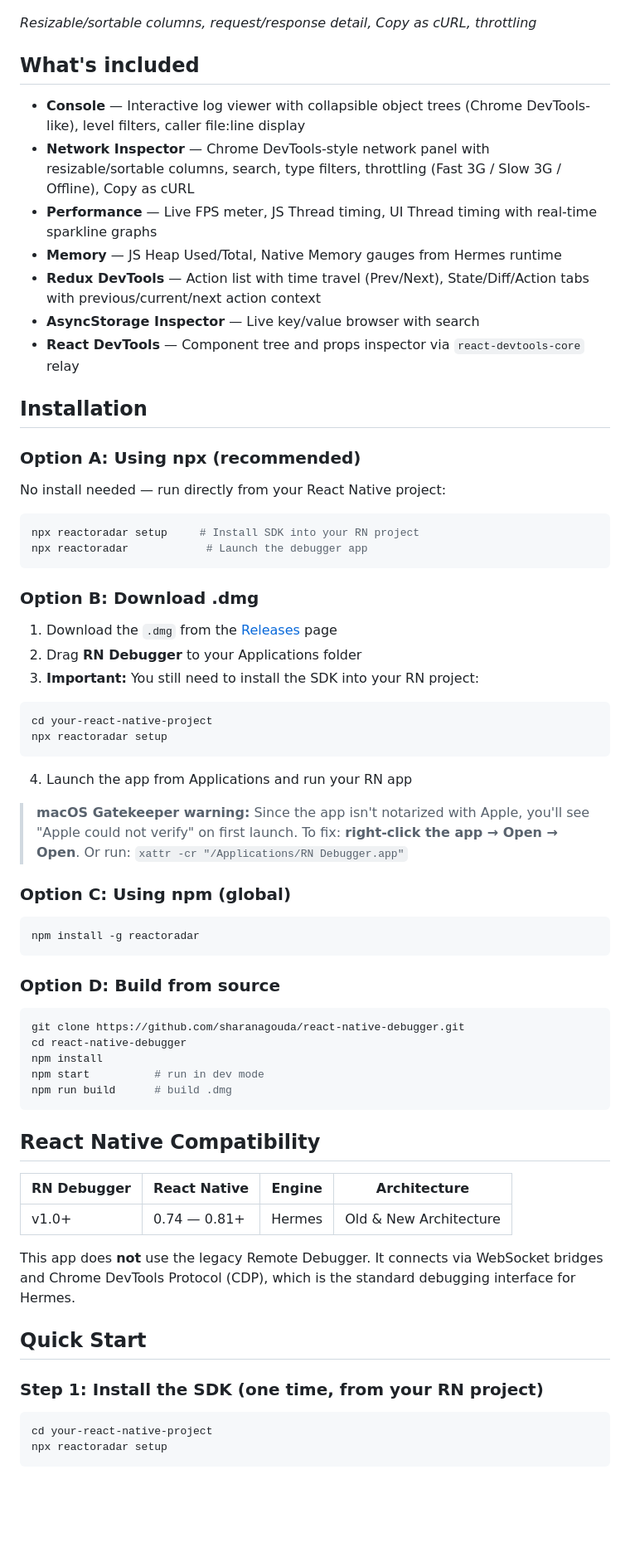
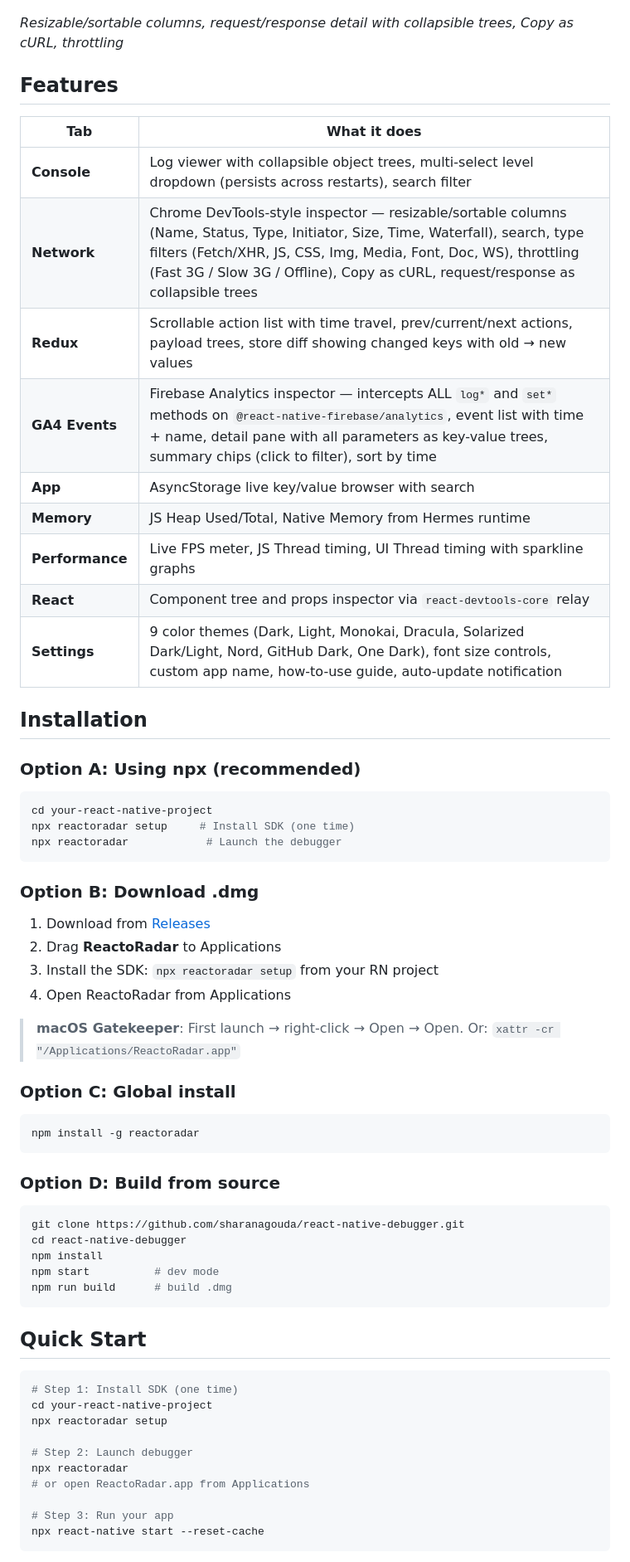
Before and after one commit to sharanagouda/react-native-debugger, a Markdown page: README.md, the part around one of its changes. Shown at 83% size. Rendered like a GitHub page; blank space fills up the shorter version.

````diff
--- a/README.md
+++ b/README.md
@@ -33,45 +33,42 @@
   <img src="https://raw.githubusercontent.com/sharanagouda/react-native-debugger/main/screenshots/networkLogs.png" alt="Network Panel" width="800" />
 </p>
 
-*Resizable/sortable columns, request/response detail, Copy as cURL, throttling*
+*Resizable/sortable columns, request/response detail with collapsible trees, Copy as cURL, throttling*
 
-## What's included
+## Features
 
-- **Console** — Interactive log viewer with collapsible object trees (Chrome DevTools-like), level filters, caller file:line display
-- **Network Inspector** — Chrome DevTools-style network panel with resizable/sortable columns, search, type filters, throttling (Fast 3G / Slow 3G / Offline), Copy as cURL
-- **Performance** — Live FPS meter, JS Thread timing, UI Thread timing with real-time sparkline graphs
-- **Memory** — JS Heap Used/Total, Native Memory gauges from Hermes runtime
-- **Redux DevTools** — Action list with time travel (Prev/Next), State/Diff/Action tabs with previous/current/next action context
-- **AsyncStorage Inspector** — Live key/value browser with search
-- **React DevTools** — Component tree and props inspector via `react-devtools-core` relay
+| Tab | What it does |
+|---|---|
+| **Console** | Log viewer with collapsible object trees, multi-select level dropdown (persists across restarts), search filter |
+| **Network** | Chrome DevTools-style inspector — resizable/sortable columns (Name, Status, Type, Initiator, Size, Time, Waterfall), search, type filters (Fetch/XHR, JS, CSS, Img, Media, Font, Doc, WS), throttling (Fast 3G / Slow 3G / Offline), Copy as cURL, request/response as collapsible trees |
+| **Redux** | Scrollable action list with time travel, prev/current/next actions, payload trees, store diff showing changed keys with old → new values |
+| **GA4 Events** | Firebase Analytics inspector — intercepts ALL `log*` and `set*` methods on `@react-native-firebase/analytics`, event list with time + name, detail pane with all parameters as key-value trees, summary chips (click to filter), sort by time |
+| **App** | AsyncStorage live key/value browser with search |
+| **Memory** | JS Heap Used/Total, Native Memory from Hermes runtime |
+| **Performance** | Live FPS meter, JS Thread timing, UI Thread timing with sparkline graphs |
+| **React** | Component tree and props inspector via `react-devtools-core` relay |
+| **Settings** | 9 color themes (Dark, Light, Monokai, Dracula, Solarized Dark/Light, Nord, GitHub Dark, One Dark), font size controls, custom app name, how-to-use guide, auto-update notification |
 
 ## Installation
 
 ### Option A: Using npx (recommended)
 
-No install needed — run directly from your React Native project:
-
 ```bash
-npx reactoradar setup     # Install SDK into your RN project
-npx reactoradar            # Launch the debugger app
+cd your-react-native-project
+npx reactoradar setup     # Install SDK (one time)
+npx reactoradar            # Launch the debugger
 ```
 
 ### Option B: Download .dmg
 
-1. Download the `.dmg` from the [Releases](https://github.com/sharanagouda/react-native-debugger/releases) page
-2. Drag **RN Debugger** to your Applications folder
-3. **Important:** You still need to install the SDK into your RN project:
+1. Download from [Releases](https://github.com/sharanagouda/react-native-debugger/releases)
+2. Drag **ReactoRadar** to Applications
+3. Install the SDK: `npx reactoradar setup` from your RN project
+4. Open ReactoRadar from Applications
 
-```bash
-cd your-react-native-project
-npx reactoradar setup
-```
+> **macOS Gatekeeper**: First launch → right-click → Open → Open. Or: `xattr -cr "/Applications/ReactoRadar.app"`
 
-4. Launch the app from Applications and run your RN app
-
-> **macOS Gatekeeper warning:** Since the app isn't notarized with Apple, you'll see "Apple could not verify" on first launch. To fix: **right-click the app → Open → Open**. Or run: `xattr -cr "/Applications/RN Debugger.app"`
-
-### Option C: Using npm (global)
+### Option C: Global install
 
 ```bash
 npm install -g reactoradar
@@ -83,24 +80,22 @@ npm install -g reactoradar
 git clone https://github.com/sharanagouda/react-native-debugger.git
 cd react-native-debugger
 npm install
-npm start          # run in dev mode
+npm start          # dev mode
 npm run build      # build .dmg
 ```
 
-## React Native Compatibility
-
-| RN Debugger | React Native | Engine | Architecture |
-|---|---|---|---|
-| v1.0+ | 0.74 — 0.81+ | Hermes | Old & New Architecture |
-
-This app does **not** use the legacy Remote Debugger. It connects via WebSocket bridges and Chrome DevTools Protocol (CDP), which is the standard debugging interface for Hermes.
-
 ## Quick Start
 
-### Step 1: Install the SDK (one time, from your RN project)
-
 ```bash
+# Step 1: Install SDK (one time)
 cd your-react-native-project
 npx reactoradar setup
+
+# Step 2: Launch debugger
+npx reactoradar
+# or open ReactoRadar.app from Applications
+
+# Step 3: Run your app
+npx react-native start --reset-cache
 ```
 
````
Also changed, not shown: other parts of README.md (+87 -202 lines).
